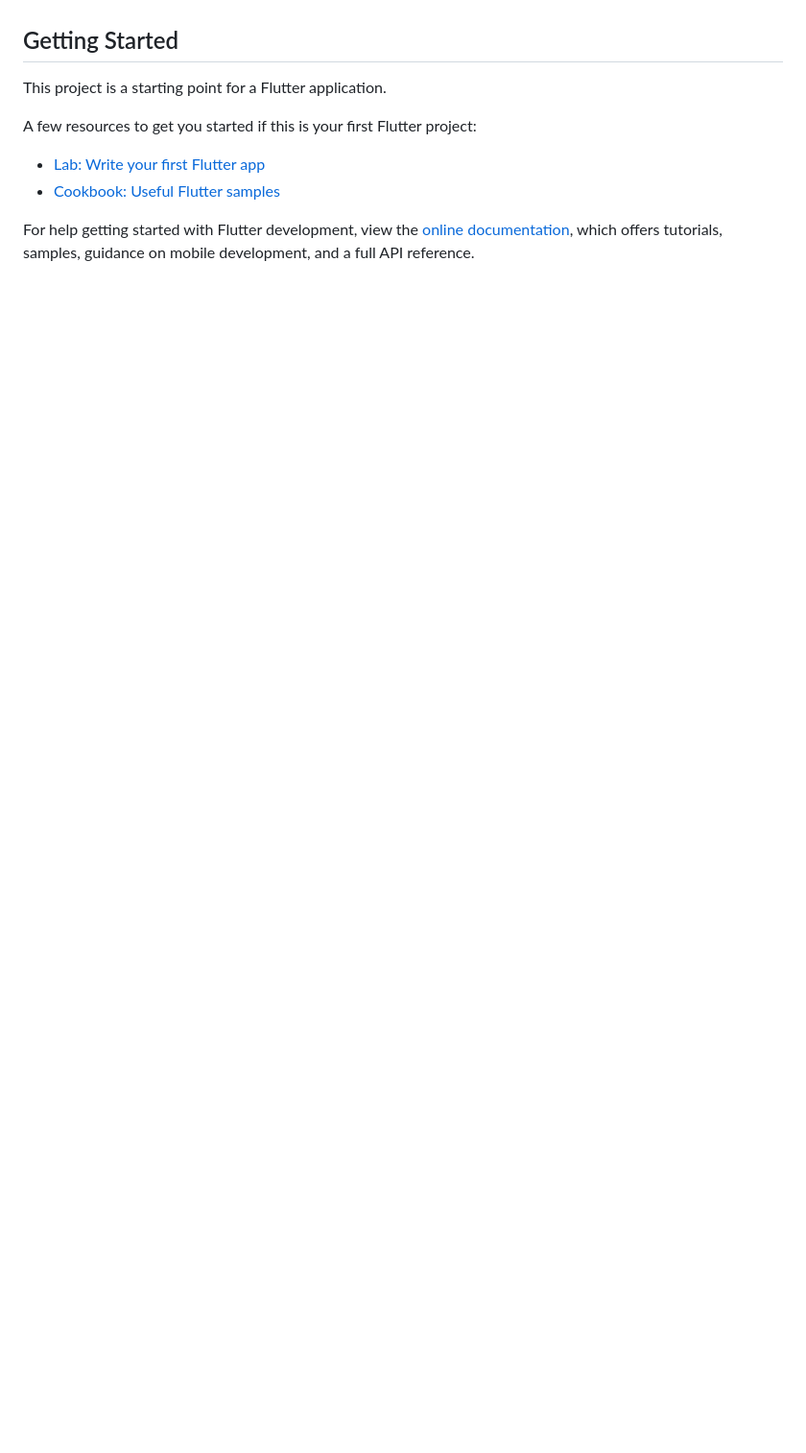
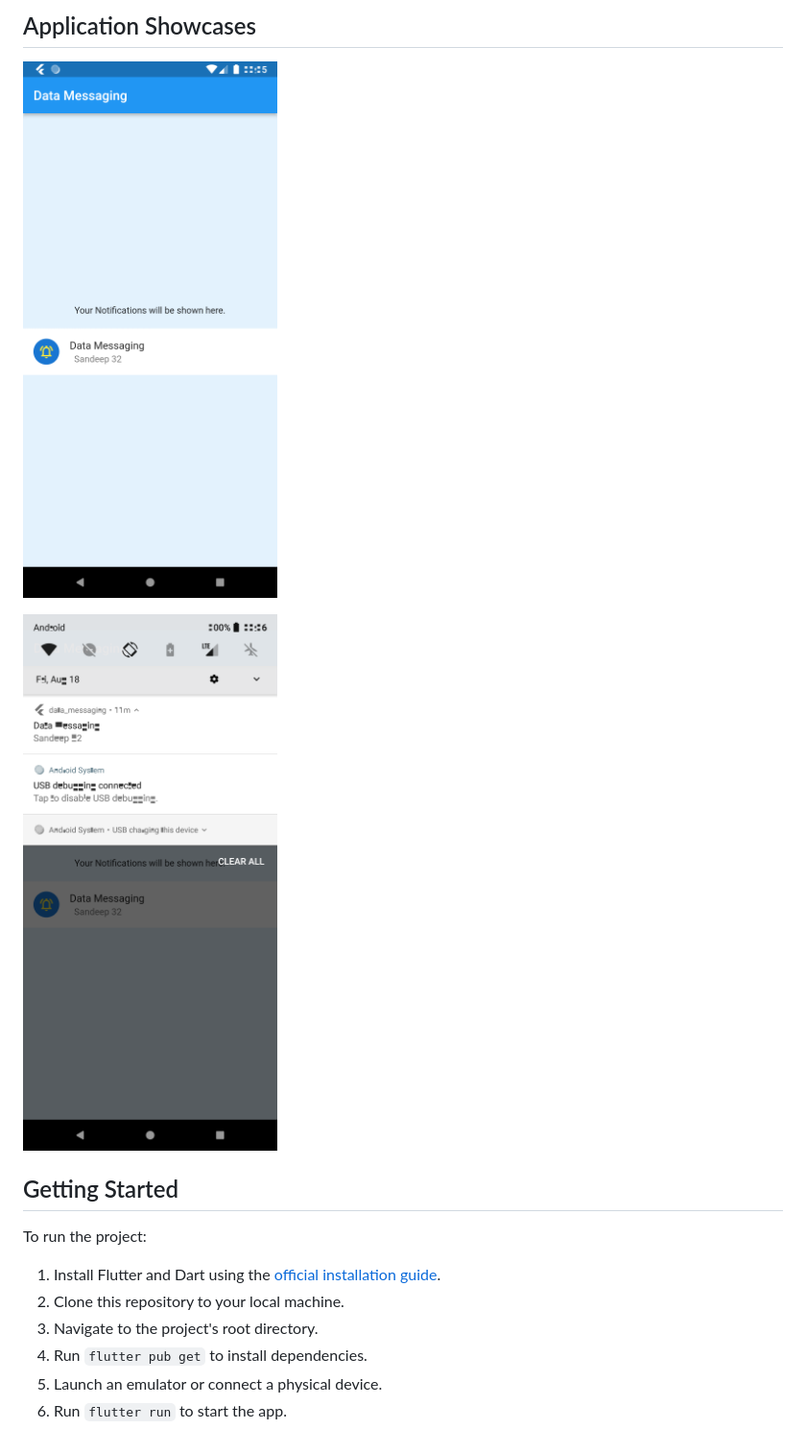
Before and after one commit to khursheed33/data-messaging, a Markdown page: README.md, the part around the change printed below. Shown: that part at 96% size. GitHub-like rendering; pictures changed too: Screenshot_1692337533.png (added), Screenshot_1692337598.png (added); blank space fills up the shorter version.

Commit message:
readme added

```diff
--- a/README.md
+++ b/README.md
@@ -4,13 +31,16 @@ A new Flutter project.
+## Application Showcases
+
+![Alt text](Screenshot_1692337533.png)
+
+![Alt text](Screenshot_1692337598.png)
 
 ## Getting Started
 
-This project is a starting point for a Flutter application.
+To run the project:
 
-A few resources to get you started if this is your first Flutter project:
-
-- [Lab: Write your first Flutter app](https://docs.flutter.dev/get-started/codelab)
-- [Cookbook: Useful Flutter samples](https://docs.flutter.dev/cookbook)
-
-For help getting started with Flutter development, view the
-[online documentation](https://docs.flutter.dev/), which offers tutorials,
-samples, guidance on mobile development, and a full API reference.
+1. Install Flutter and Dart using the [official installation guide](https://flutter.dev/docs/get-started/install).
+2. Clone this repository to your local machine.
+3. Navigate to the project's root directory.
+4. Run `flutter pub get` to install dependencies.
+5. Launch an emulator or connect a physical device.
+6. Run `flutter run` to start the app.
```
Also changed, not shown: other parts of README.md (+29 -2 lines).
